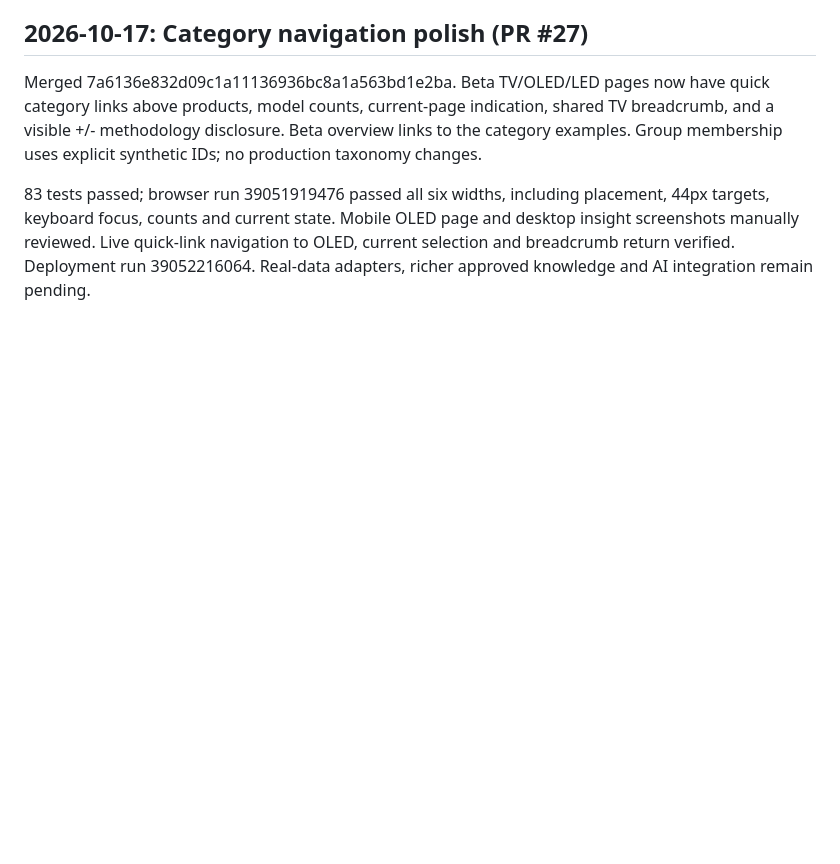
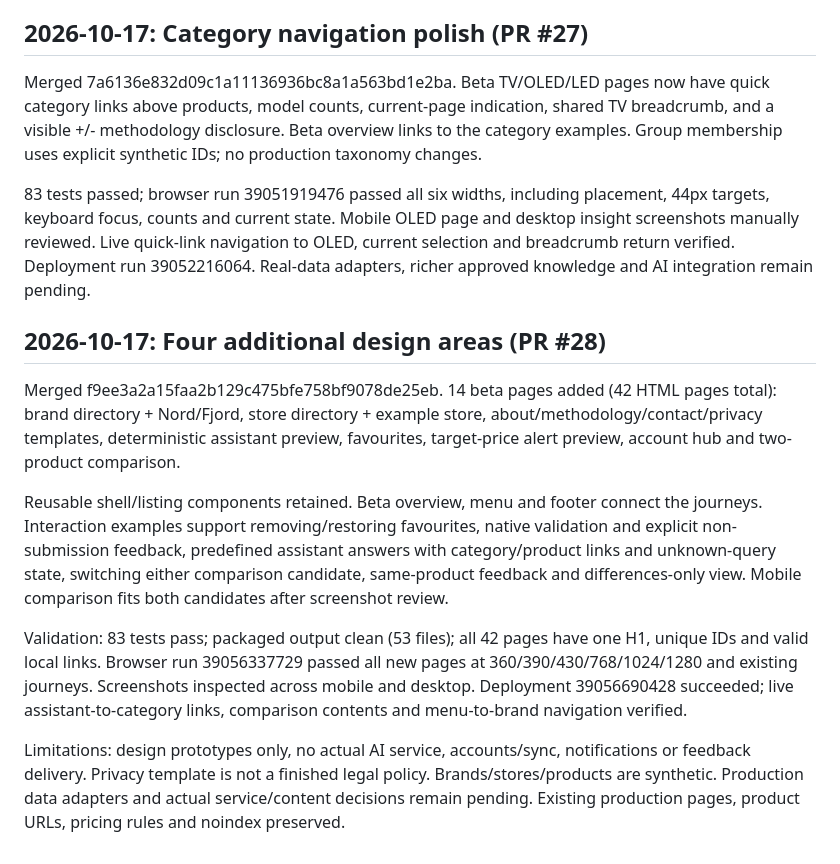
Before and after one commit to chillout-labs/sjekkpris-no, a Markdown page: DESIGN_STATUS.md, the part around the change. GitHub-like rendering; blank space fills up the shorter version.

Commit message:
docs: record four new beta design areas and verified limitations

```diff
--- a/DESIGN_STATUS.md
+++ b/DESIGN_STATUS.md
@@ -138,3 +138,14 @@ Accepted direction for future integration: products remain first; optional usefu
 Merged 7a6136e832d09c1a11136936bc8a1a563bd1e2ba. Beta TV/OLED/LED pages now have quick category links above products, model counts, current-page indication, shared TV breadcrumb, and a visible +/- methodology disclosure. Beta overview links to the category examples. Group membership uses explicit synthetic IDs; no production taxonomy changes.
 
 83 tests passed; browser run 39051919476 passed all six widths, including placement, 44px targets, keyboard focus, counts and current state. Mobile OLED page and desktop insight screenshots manually reviewed. Live quick-link navigation to OLED, current selection and breadcrumb return verified. Deployment run 39052216064. Real-data adapters, richer approved knowledge and AI integration remain pending.
+
+
+## 2026-10-17: Four additional design areas (PR #28)
+
+Merged f9ee3a2a15faa2b129c475bfe758bf9078de25eb. 14 beta pages added (42 HTML pages total): brand directory + Nord/Fjord, store directory + example store, about/methodology/contact/privacy templates, deterministic assistant preview, favourites, target-price alert preview, account hub and two-product comparison.
+
+Reusable shell/listing components retained. Beta overview, menu and footer connect the journeys. Interaction examples support removing/restoring favourites, native validation and explicit non-submission feedback, predefined assistant answers with category/product links and unknown-query state, switching either comparison candidate, same-product feedback and differences-only view. Mobile comparison fits both candidates after screenshot review.
+
+Validation: 83 tests pass; packaged output clean (53 files); all 42 pages have one H1, unique IDs and valid local links. Browser run 39056337729 passed all new pages at 360/390/430/768/1024/1280 and existing journeys. Screenshots inspected across mobile and desktop. Deployment 39056690428 succeeded; live assistant-to-category links, comparison contents and menu-to-brand navigation verified.
+
+Limitations: design prototypes only, no actual AI service, accounts/sync, notifications or feedback delivery. Privacy template is not a finished legal policy. Brands/stores/products are synthetic. Production data adapters and actual service/content decisions remain pending. Existing production pages, product URLs, pricing rules and noindex preserved.
```
